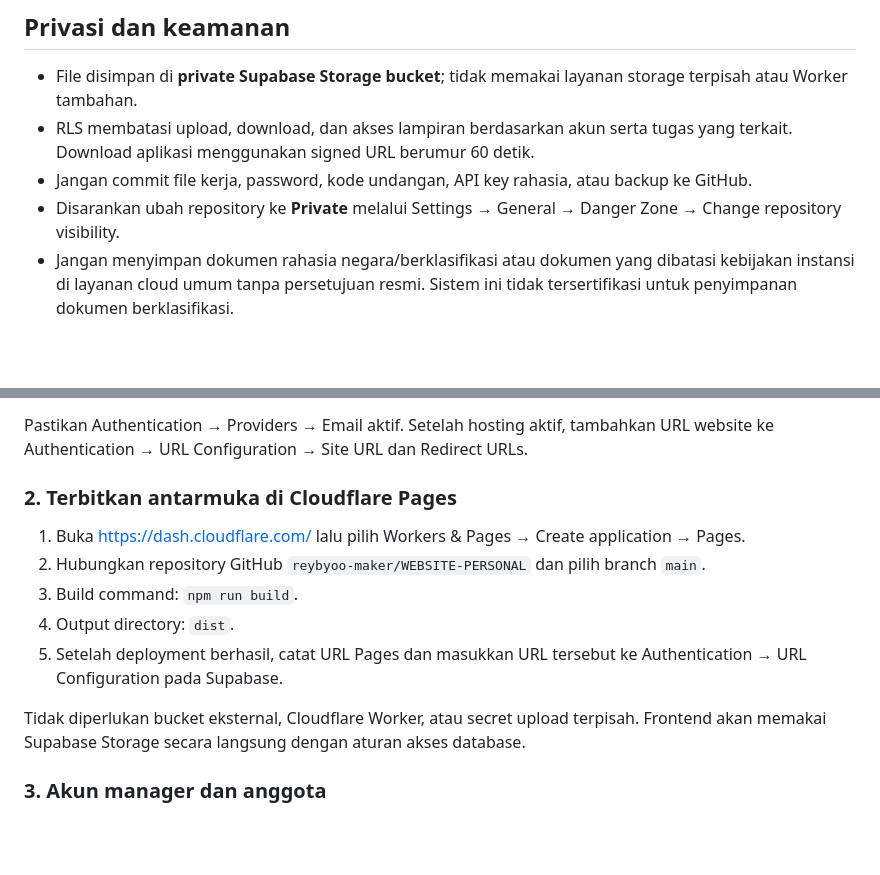
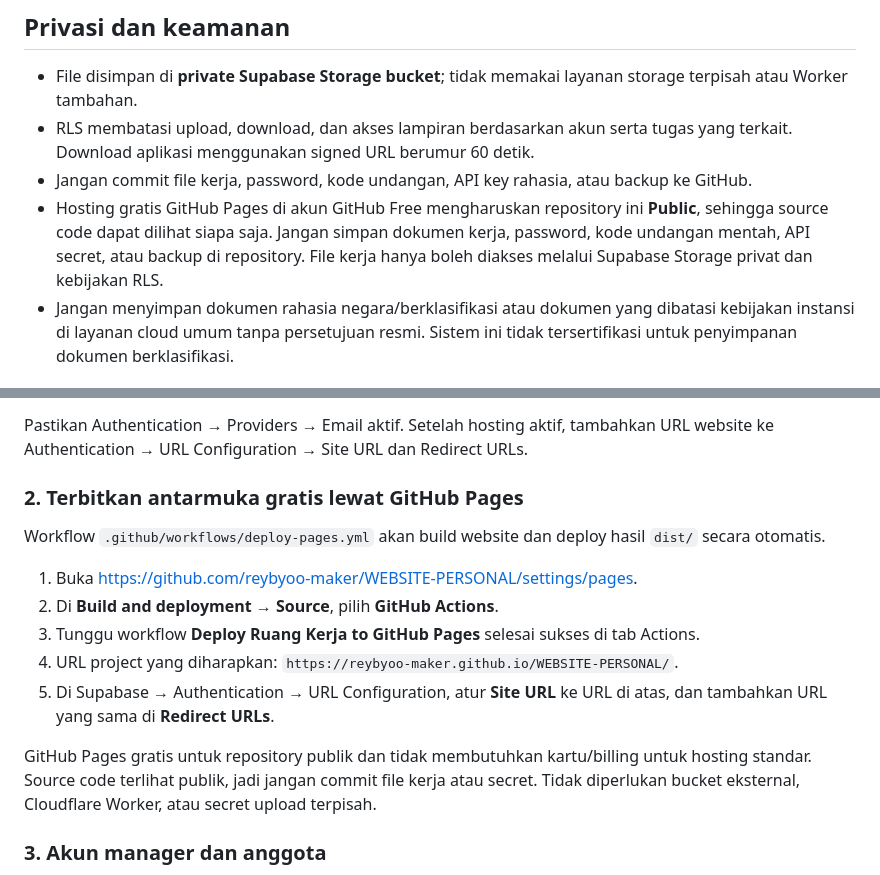
Before and after one commit to reybyoo-maker/WEBSITE-PERSONAL, a Markdown page: README.md, 2 parts joined by grey strips. Drawn GitHub-style; blank space fills up the shorter version.

Commit message:
Document no-billing GitHub Pages deployment

```diff
--- a/README.md
+++ b/README.md
@@ -14,7 +14,7 @@ Portal responsif untuk koordinasi kamu dan manager: dashboard, tugas, deadline,
 - File disimpan di **private Supabase Storage bucket**; tidak memakai layanan storage terpisah atau Worker tambahan.
 - RLS membatasi upload, download, dan akses lampiran berdasarkan akun serta tugas yang terkait. Download aplikasi menggunakan signed URL berumur 60 detik.
 - Jangan commit file kerja, password, kode undangan, API key rahasia, atau backup ke GitHub.
-- Disarankan ubah repository ke **Private** melalui Settings → General → Danger Zone → Change repository visibility.
+- Hosting gratis GitHub Pages di akun GitHub Free mengharuskan repository ini **Public**, sehingga source code dapat dilihat siapa saja. Jangan simpan dokumen kerja, password, kode undangan mentah, API secret, atau backup di repository. File kerja hanya boleh diakses melalui Supabase Storage privat dan kebijakan RLS.
 - Jangan menyimpan dokumen rahasia negara/berklasifikasi atau dokumen yang dibatasi kebijakan instansi di layanan cloud umum tanpa persetujuan resmi. Sistem ini tidak tersertifikasi untuk penyimpanan dokumen berklasifikasi.
 
 ## Batas file paket gratis
@@ -36,15 +36,17 @@ Database dan bucket privat sudah dibuat melalui migrasi. **Jangan jalankan ulang
 
 Pastikan Authentication → Providers → Email aktif. Setelah hosting aktif, tambahkan URL website ke Authentication → URL Configuration → Site URL dan Redirect URLs.
 
-### 2. Terbitkan antarmuka di Cloudflare Pages
+### 2. Terbitkan antarmuka gratis lewat GitHub Pages
 
-1. Buka https://dash.cloudflare.com/ lalu pilih Workers & Pages → Create application → Pages.
-2. Hubungkan repository GitHub `reybyoo-maker/WEBSITE-PERSONAL` dan pilih branch `main`.
-3. Build command: `npm run build`.
-4. Output directory: `dist`.
-5. Setelah deployment berhasil, catat URL Pages dan masukkan URL tersebut ke Authentication → URL Configuration pada Supabase.
+Workflow `.github/workflows/deploy-pages.yml` akan build website dan deploy hasil `dist/` secara otomatis.
 
-Tidak diperlukan bucket eksternal, Cloudflare Worker, atau secret upload terpisah. Frontend akan memakai Supabase Storage secara langsung dengan aturan akses database.
+1. Buka https://github.com/reybyoo-maker/WEBSITE-PERSONAL/settings/pages.
+2. Di **Build and deployment → Source**, pilih **GitHub Actions**.
+3. Tunggu workflow **Deploy Ruang Kerja to GitHub Pages** selesai sukses di tab Actions.
+4. URL project yang diharapkan: `https://reybyoo-maker.github.io/WEBSITE-PERSONAL/`.
+5. Di Supabase → Authentication → URL Configuration, atur **Site URL** ke URL di atas, dan tambahkan URL yang sama di **Redirect URLs**.
+
+GitHub Pages gratis untuk repository publik dan tidak membutuhkan kartu/billing untuk hosting standar. Source code terlihat publik, jadi jangan commit file kerja atau secret. Tidak diperlukan bucket eksternal, Cloudflare Worker, atau secret upload terpisah.
 
 ### 3. Akun manager dan anggota
 
```
